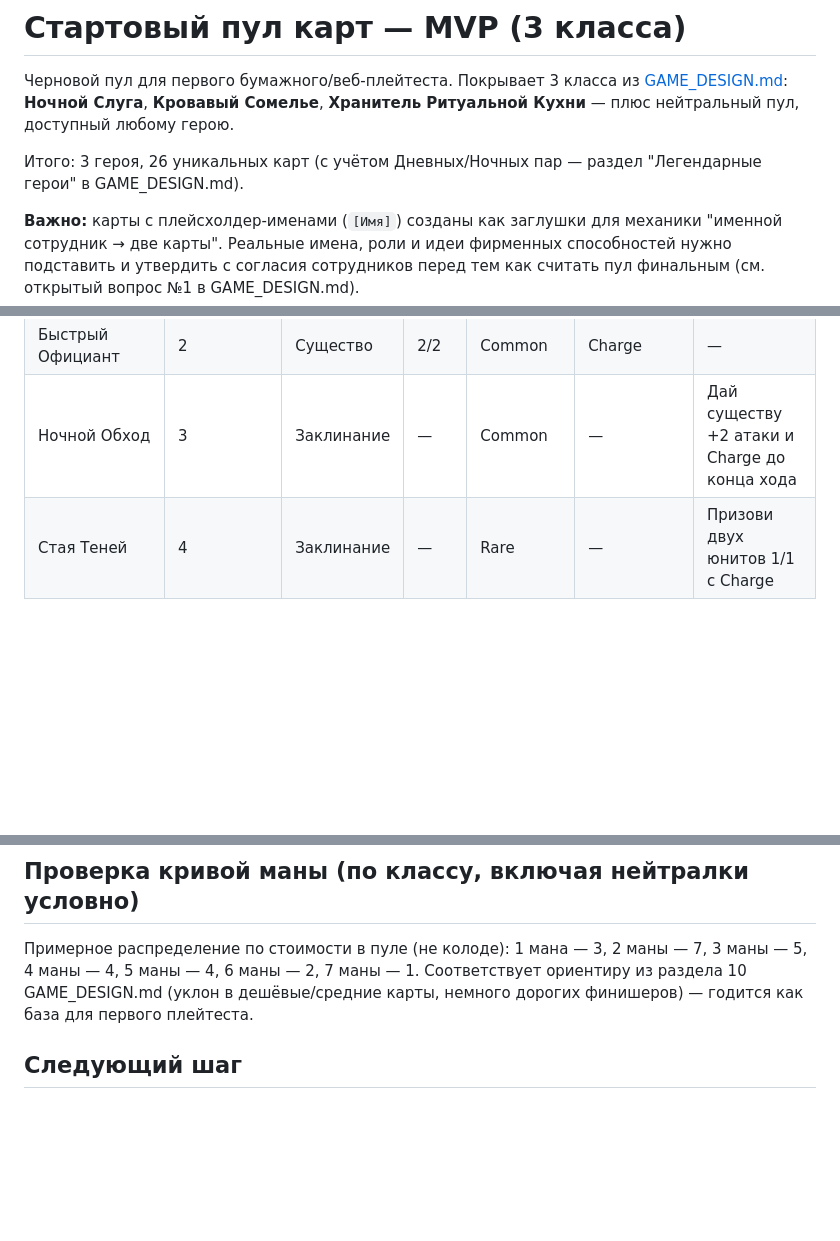
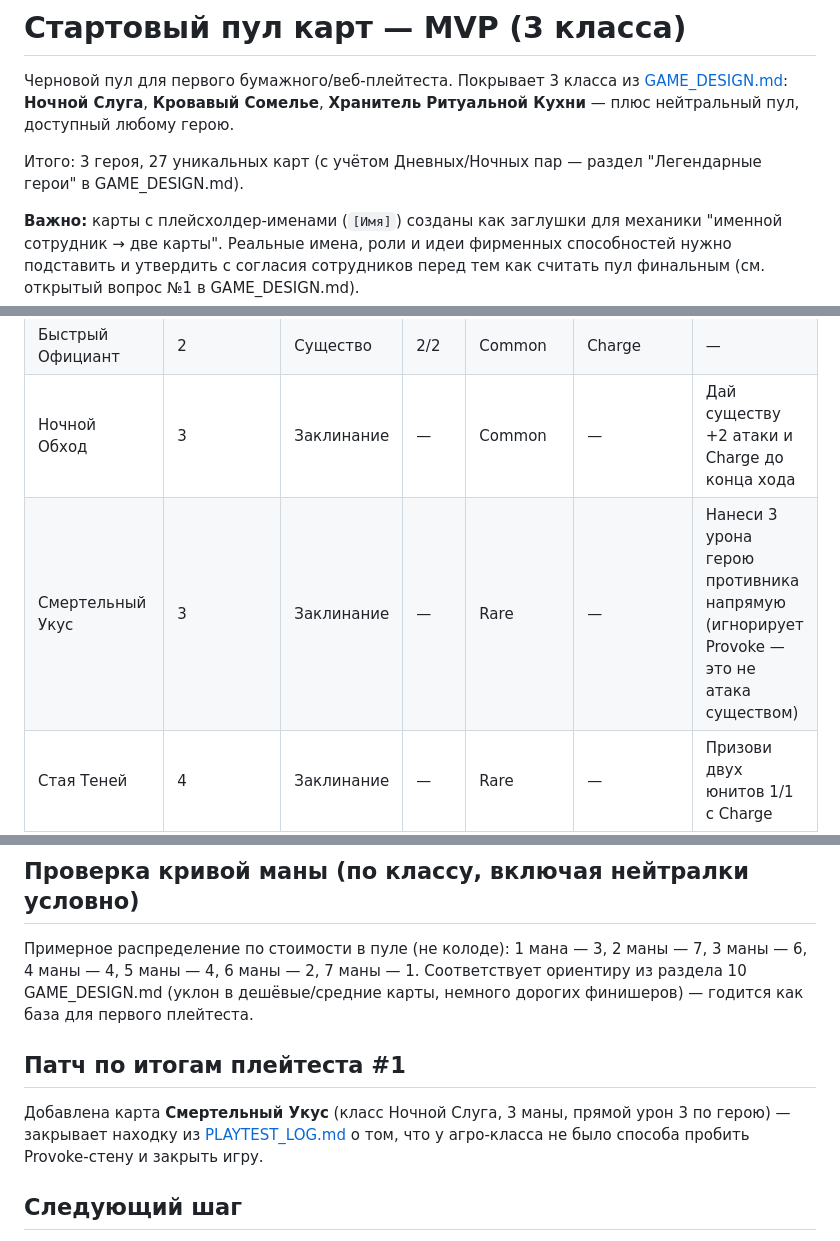
Before and after one commit to KazemJ-ui/vino-cards, a Markdown page: CARD_POOL_MVP.md, 3 parts joined by grey strips. Drawn GitHub-style; blank space fills up the shorter version.

Commit message:
Add direct-damage reach spell to Night Servant class
Playtest #1 found the aggro class had no way to close out a game once
the opponent stabilized behind Provoke walls. Deadly Bite (3 mana, 3
damage direct to enemy hero) gives it reach that bypasses Provoke.

```diff
--- a/CARD_POOL_MVP.md
+++ b/CARD_POOL_MVP.md
@@ -2,7 +2,7 @@
 
 Черновой пул для первого бумажного/веб-плейтеста. Покрывает 3 класса из [GAME_DESIGN.md](./GAME_DESIGN.md): **Ночной Слуга**, **Кровавый Сомелье**, **Хранитель Ритуальной Кухни** — плюс нейтральный пул, доступный любому герою.
 
-Итого: 3 героя, 26 уникальных карт (с учётом Дневных/Ночных пар — раздел "Легендарные герои" в GAME_DESIGN.md).
+Итого: 3 героя, 27 уникальных карт (с учётом Дневных/Ночных пар — раздел "Легендарные герои" в GAME_DESIGN.md).
 
 **Важно:** карты с плейсхолдер-именами (`[Имя]`) созданы как заглушки для механики "именной сотрудник → две карты". Реальные имена, роли и идеи фирменных способностей нужно подставить и утвердить с согласия сотрудников перед тем как считать пул финальным (см. открытый вопрос №1 в GAME_DESIGN.md).
 
@@ -31,6 +31,7 @@
 | Юный Слуга | 1 | Существо | 2/1 | Common | — | Ваниль |
 | Быстрый Официант | 2 | Существо | 2/2 | Common | Charge | — |
 | Ночной Обход | 3 | Заклинание | — | Common | — | Дай существу +2 атаки и Charge до конца хода |
+| Смертельный Укус | 3 | Заклинание | — | Rare | — | Нанеси 3 урона герою противника напрямую (игнорирует Provoke — это не атака существом) |
 | Стая Теней | 4 | Заклинание | — | Rare | — | Призови двух юнитов 1/1 с Charge |
 | Безмолвный Кравчий | 5 | Существо | 4/4 | Rare | Lifesteal | — |
 | **[Имя] — Смена** | 2 | Существо | 2/3 | Common | — | Ваниль (обычный сотрудник) |
@@ -79,7 +80,10 @@
 ---
 
 ## Проверка кривой маны (по классу, включая нейтралки условно)
-Примерное распределение по стоимости в пуле (не колоде): 1 мана — 3, 2 маны — 7, 3 маны — 5, 4 маны — 4, 5 маны — 4, 6 маны — 2, 7 маны — 1. Соответствует ориентиру из раздела 10 GAME_DESIGN.md (уклон в дешёвые/средние карты, немного дорогих финишеров) — годится как база для первого плейтеста.
+Примерное распределение по стоимости в пуле (не колоде): 1 мана — 3, 2 маны — 7, 3 маны — 6, 4 маны — 4, 5 маны — 4, 6 маны — 2, 7 маны — 1. Соответствует ориентиру из раздела 10 GAME_DESIGN.md (уклон в дешёвые/средние карты, немного дорогих финишеров) — годится как база для первого плейтеста.
+
+## Патч по итогам плейтеста #1
+Добавлена карта **Смертельный Укус** (класс Ночной Слуга, 3 маны, прямой урон 3 по герою) — закрывает находку из [PLAYTEST_LOG.md](./PLAYTEST_LOG.md) о том, что у агро-класса не было способа пробить Provoke-стену и закрыть игру.
 
 ## Следующий шаг
 Разыграть 2-3 партии этим пулом вручную (см. раздел "Верификация" в GAME_DESIGN.md) — собрать колоды по 30 карт из нейтралки + одного класса (с повторами, где не хватает уникальных карт, только для теста), проверить темп и явные дыры в балансе.
```
